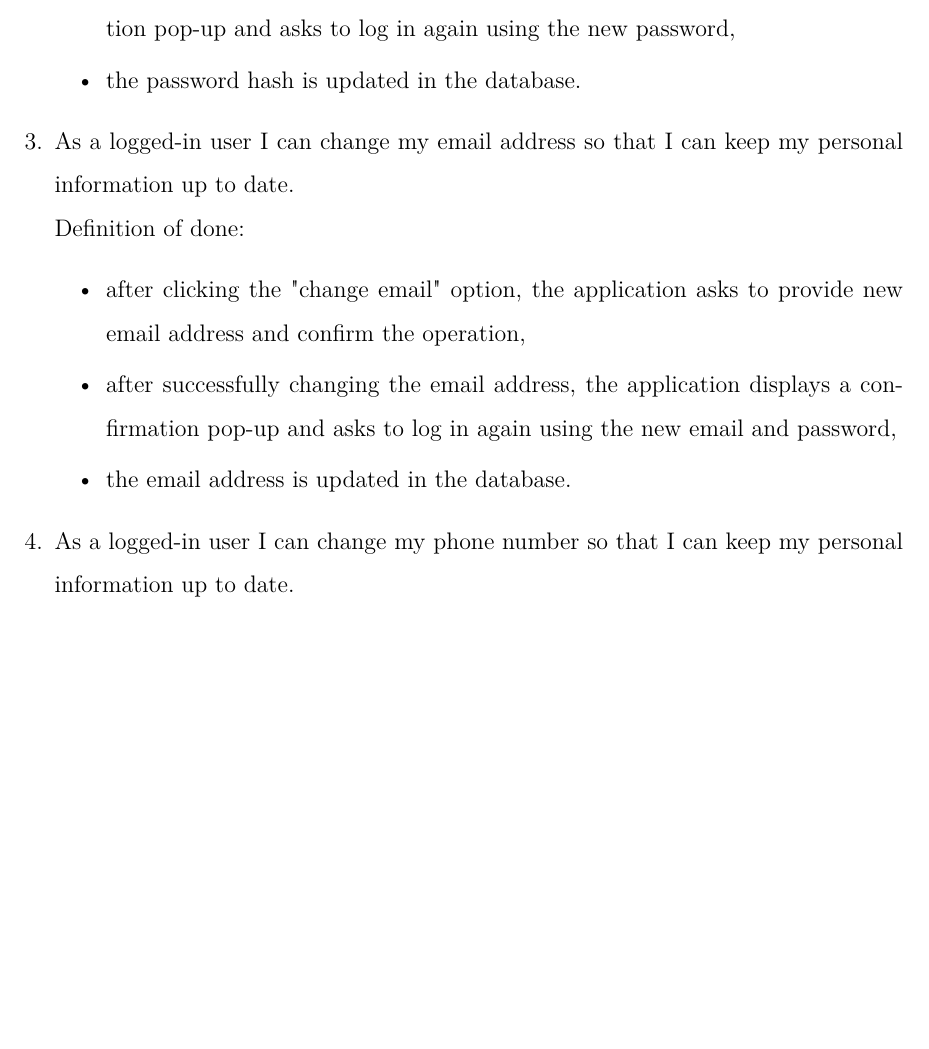
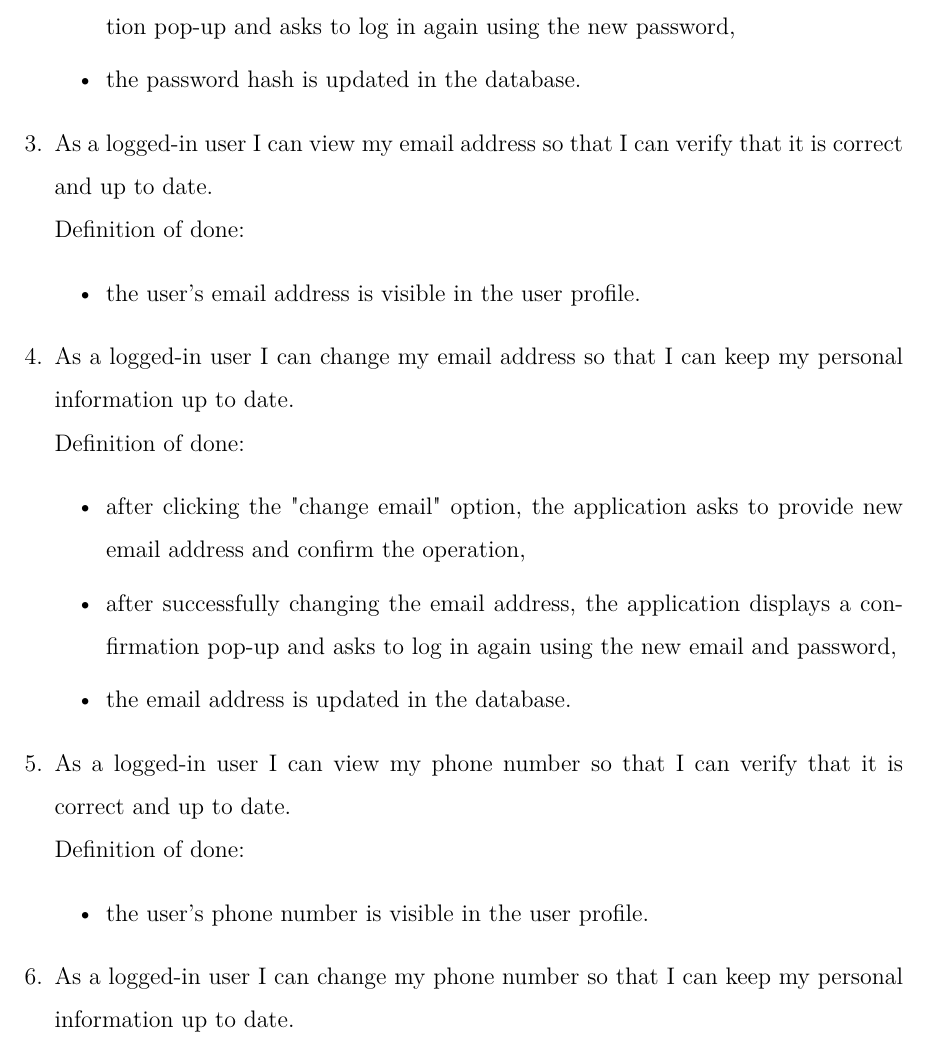
Before and after one commit to DooMx3/Inzynierka, a LaTeX document (docs/main.tex, which reads docs/subchapters/user_stories.tex): part of page 22 of 60, cut so that both start at the same text, the shorter picture padded with empty space. Compiled offline with pdfLaTeX.

Commit message:
IN-318: Logged-in user read account info

```diff
--- a/docs/subchapters/user_stories.tex
+++ b/docs/subchapters/user_stories.tex
@@ -61,12 +61,22 @@ User stories are a collection of features described from the perspective of the
 		\item after successfully changing the password, the application displays a confirmation pop-up and asks to log in again using the new password,
 		\item the password hash is updated in the database.
 	\end{itemize}
+	\item As a logged-in user I can view my email address so that I can verify that it is correct and up to date.
+	\\Definition of done:
+	\begin{itemize}
+		\item the user's email address is visible in the user profile.
+	\end{itemize}
 	\item As a logged-in user I can change my email address so that I can keep my personal information up to date.
 	\\Definition of done:
 	\begin{itemize}
 		\item after clicking the "change email" option, the application asks to provide new email address and confirm the operation,
 		\item after successfully changing the email address, the application displays a confirmation pop-up and asks to log in again using the new email and password,
 		\item the email address is updated in the database.
+	\end{itemize}
+	\item As a logged-in user I can view my phone number so that I can verify that it is correct and up to date.
+	\\Definition of done:
+	\begin{itemize}
+		\item the user's phone number is visible in the user profile.
 	\end{itemize}
 	\item As a logged-in user I can change my phone number so that I can keep my personal information up to date.
 	\\Definition of done:
```
Also changed, not shown: docs/subchapters/functional_requirements.tex (+2 -2 lines).
